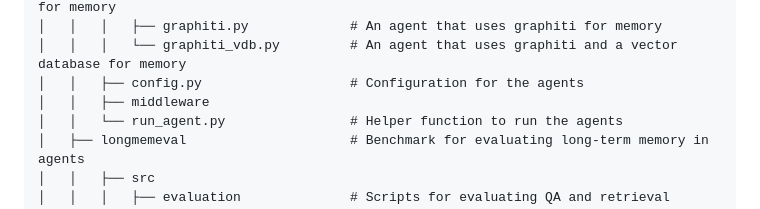
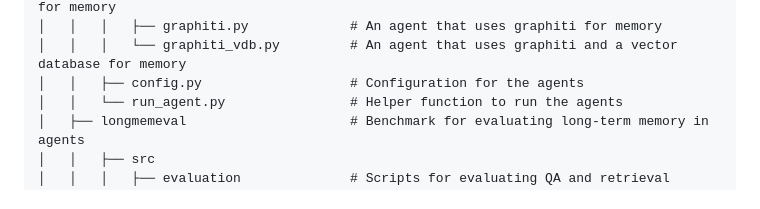
Before and after one commit to Memory-Agents/memory-agents, a Markdown page: README.md, the part around the change. GitHub-like rendering.

```diff
--- a/README.md
+++ b/README.md
@@ -185,7 +185,6 @@ deactivate
 │   │   │   ├── graphiti.py             # An agent that uses graphiti for memory
 │   │   │   └── graphiti_vdb.py         # An agent that uses graphiti and a vector database for memory
 │   │   ├── config.py                   # Configuration for the agents
-│   │   ├── middleware
 │   │   └── run_agent.py                # Helper function to run the agents
 │   ├── longmemeval                     # Benchmark for evaluating long-term memory in agents
 │   │   ├── src
```
